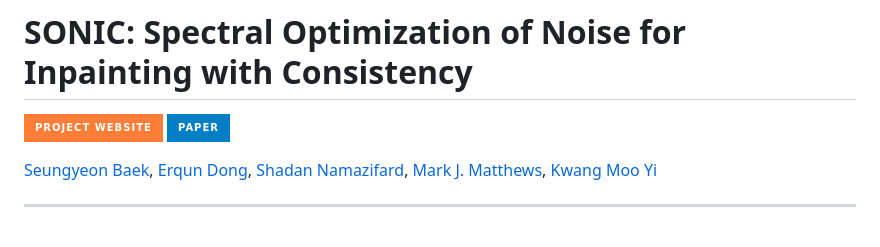
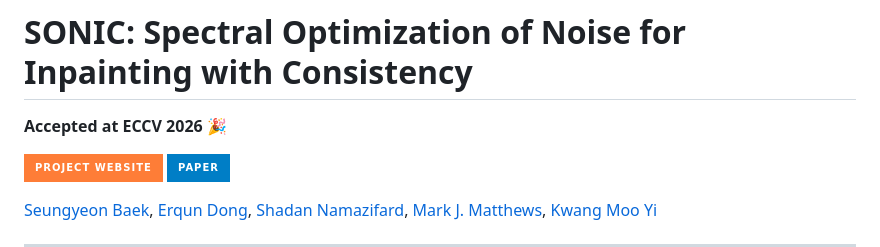
Before and after one commit to ubc-vision/sonic, a Markdown page: README.md, the part around the change. GitHub-like rendering; badges without logos; blank space fills up the shorter version.

Commit message:
add eccv text

```diff
--- a/README.md
+++ b/README.md
@@ -1,4 +1,6 @@
 # SONIC: Spectral Optimization of Noise for Inpainting with Consistency
+
+**Accepted at ECCV 2026** 🎉
 
 [![button](https://img.shields.io/badge/Project%20Website-orange?style=for-the-badge)](https://ubc-vision.github.io/sonic/)
 [![button](https://img.shields.io/badge/Paper-blue?style=for-the-badge)](https://arxiv.org/abs/2511.19985)
```
